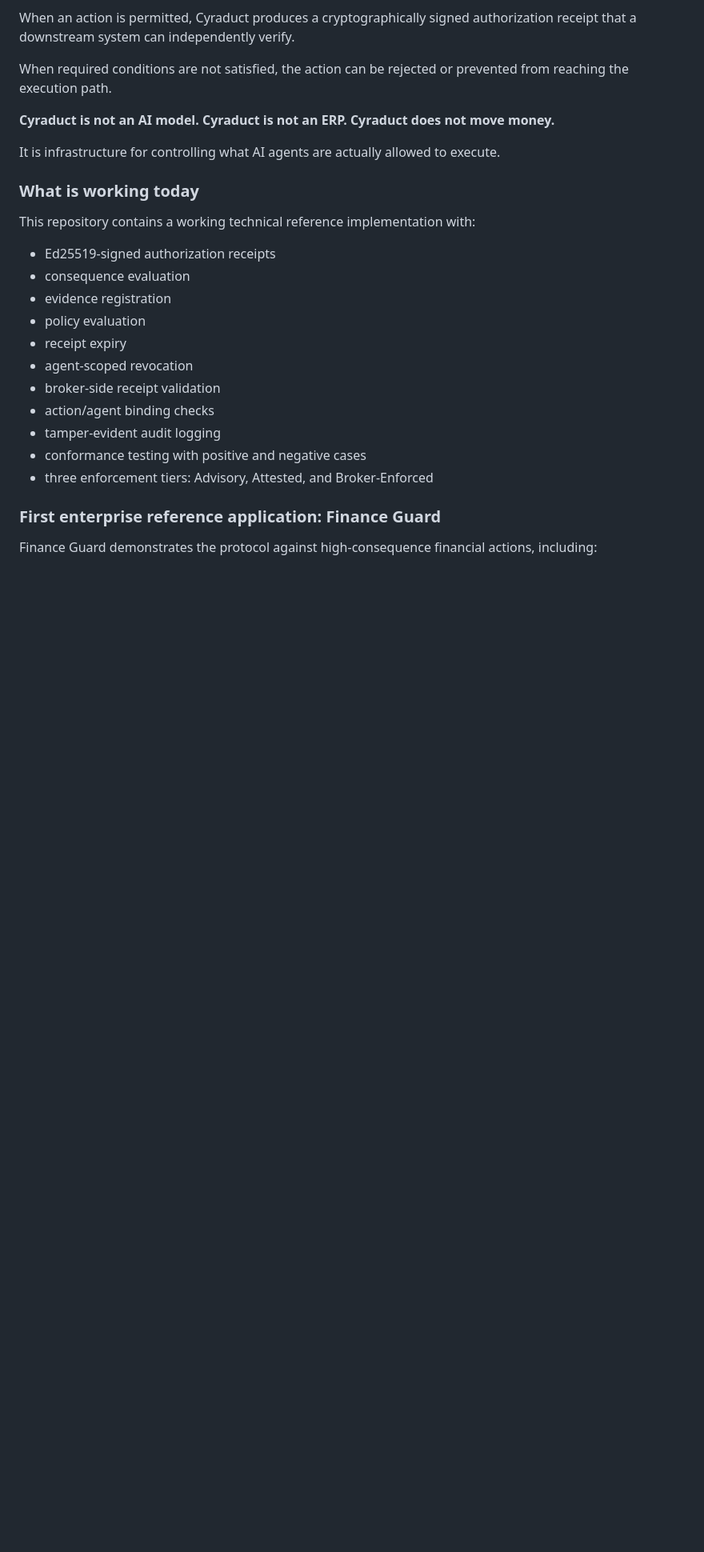
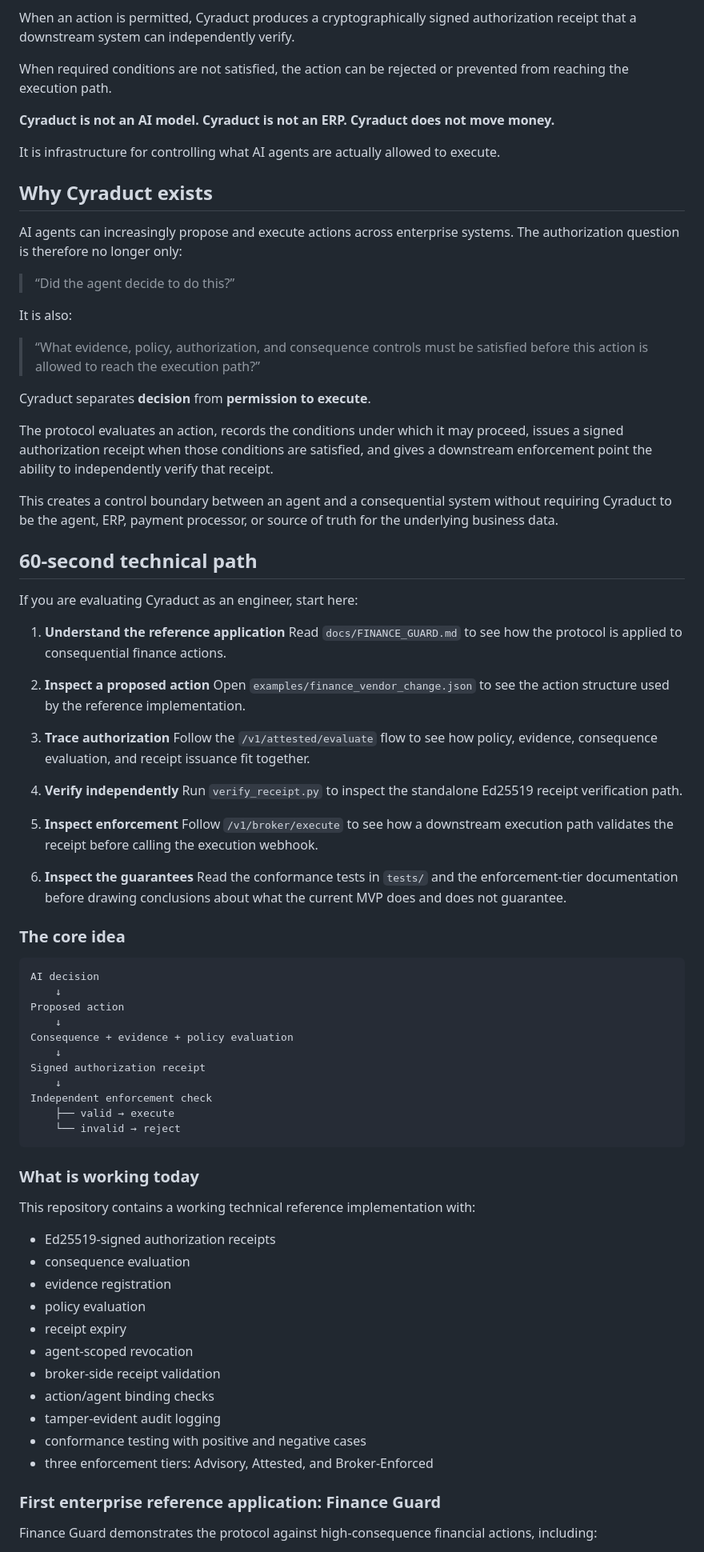
Before and after one commit to raheem-verisigil/cyraduct, a Markdown page: README.md, the part around one of its changes. Shown at 80% size. Rendered like a GitHub page; blank space fills up the shorter version.

Commit message:
Strengthen README technical positioning

````diff
--- a/README.md
+++ b/README.md
@@ -27,21 +27,86 @@ prevented from reaching the execution path.
 It is infrastructure for controlling what AI agents are actually allowed to
 execute.
 
+## Why Cyraduct exists
+
+AI agents can increasingly propose and execute actions across enterprise systems. The
+authorization question is therefore no longer only:
+
+> “Did the agent decide to do this?”
+
+It is also:
+
+> “What evidence, policy, authorization, and consequence controls must be satisfied
+> before this action is allowed to reach the execution path?”
+
+Cyraduct separates **decision** from **permission to execute**.
+
+The protocol evaluates an action, records the conditions under which it may proceed,
+issues a signed authorization receipt when those conditions are satisfied, and gives a
+downstream enforcement point the ability to independently verify that receipt.
+
+This creates a control boundary between an agent and a consequential system without
+requiring Cyraduct to be the agent, ERP, payment processor, or source of truth for the
+underlying business data.
+
+## 60-second technical path
+
+If you are evaluating Cyraduct as an engineer, start here:
+
+1. **Understand the reference application**
+   Read `docs/FINANCE_GUARD.md` to see how the protocol is applied to consequential
+   finance actions.
+
+2. **Inspect a proposed action**
+   Open `examples/finance_vendor_change.json` to see the action structure used by the
+   reference implementation.
+
+3. **Trace authorization**
+   Follow the `/v1/attested/evaluate` flow to see how policy, evidence, consequence
+   evaluation, and receipt issuance fit together.
+
+4. **Verify independently**
+   Run `verify_receipt.py` to inspect the standalone Ed25519 receipt verification path.
+
+5. **Inspect enforcement**
+   Follow `/v1/broker/execute` to see how a downstream execution path validates the
+   receipt before calling the execution webhook.
+
+6. **Inspect the guarantees**
+   Read the conformance tests in `tests/` and the enforcement-tier documentation before
+   drawing conclusions about what the current MVP does and does not guarantee.
+
+### The core idea
+
+```text
+AI decision
+    ↓
+Proposed action
+    ↓
+Consequence + evidence + policy evaluation
+    ↓
+Signed authorization receipt
+    ↓
+Independent enforcement check
+    ├── valid → execute
+    └── invalid → reject
+```
+
 ### What is working today
 
 This repository contains a working technical reference implementation with:
 
-- Ed25519-signed authorization receipts
-- consequence evaluation
-- evidence registration
-- policy evaluation
-- receipt expiry
-- agent-scoped revocation
-- broker-side receipt validation
-- action/agent binding checks
-- tamper-evident audit logging
-- conformance testing with positive and negative cases
-- three enforcement tiers: Advisory, Attested, and Broker-Enforced
+* Ed25519-signed authorization receipts
+* consequence evaluation
+* evidence registration
+* policy evaluation
+* receipt expiry
+* agent-scoped revocation
+* broker-side receipt validation
+* action/agent binding checks
+* tamper-evident audit logging
+* conformance testing with positive and negative cases
+* three enforcement tiers: Advisory, Attested, and Broker-Enforced
 
 ### First enterprise reference application: Finance Guard
 
````
Also changed, not shown: other parts of README.md (+72 -60 lines).
